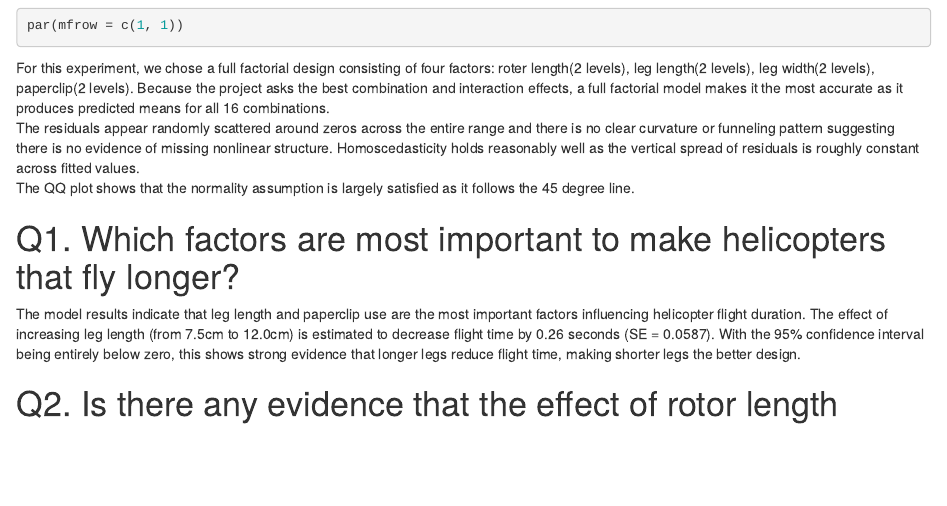
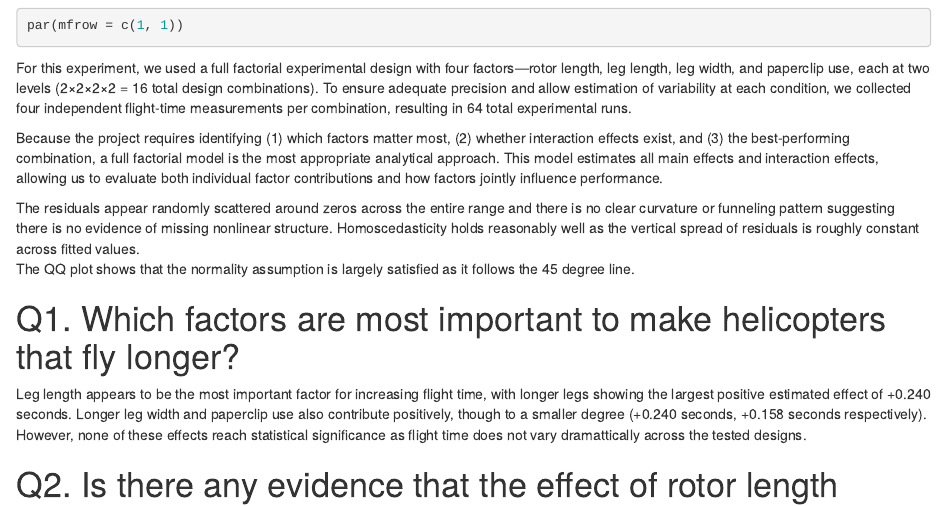
Before and after one commit to yuraheo/sta322_project2, an R Markdown document (Project2.Rmd): the page in a window 1100 px wide, from 3770 px down. Rendered offline with R 4.5, knitr and Pandoc, with nearby package versions.

Commit message:
model justification fix

````diff
--- a/Project2.Rmd
+++ b/Project2.Rmd
@@ -67,13 +67,16 @@ plot(fit_full, which = 2)  # Normal Q–Q plot of residuals
 
 par(mfrow = c(1, 1))
 ```
-For this experiment, we chose a full factorial design consisting of four factors: roter length(2 levels), leg length(2 levels), leg width(2 levels), paperclip(2 levels). Because the project asks the best combination and interaction effects, a full factorial model makes it the most accurate as it produces predicted means for all 16 combinations.
+For this experiment, we used a full factorial experimental design with four factors—rotor length, leg length, leg width, and paperclip use, each at two levels (2×2×2×2 = 16 total design combinations). To ensure adequate precision and allow estimation of variability at each condition, we collected four independent flight-time measurements per combination, resulting in 64 total experimental runs.
+
+Because the project requires identifying (1) which factors matter most, (2) whether interaction effects exist, and (3) the best-performing combination, a full factorial model is the most appropriate analytical approach. This model estimates all main effects and interaction effects, allowing us to evaluate both individual factor contributions and how factors jointly influence performance.
+
 The residuals appear randomly scattered around zeros across the entire range and there is no clear curvature or funneling pattern suggesting there is no evidence of missing nonlinear structure. Homoscedasticity holds reasonably well as the vertical spread of residuals is roughly constant across fitted values.
 The QQ plot shows that the normality assumption is largely satisfied as it follows the 45 degree line.
 
 # Q1. Which factors are most important to make helicopters that fly longer?
 
-The model results indicate that leg length and paperclip use are the most important factors influencing helicopter flight duration. The effect of increasing leg length (from 7.5cm to 12.0cm) is estimated to decrease flight time by 0.26 seconds (SE = 0.0587). With the 95% confidence interval being entirely below zero, this shows strong evidence that longer legs reduce flight time, making shorter legs the better design.
+Leg length appears to be the most important factor for increasing flight time, with longer legs showing the largest positive estimated effect of +0.240 seconds. Longer leg width and paperclip use also contribute positively, though to a smaller degree (+0.240 seconds, +0.158 seconds respectively). However, none of these effects reach statistical significance as flight time does not vary dramattically across the tested designs.
 
 # Q2. Is there any evidence that the effect of rotor length differs by leg width?
 
````
